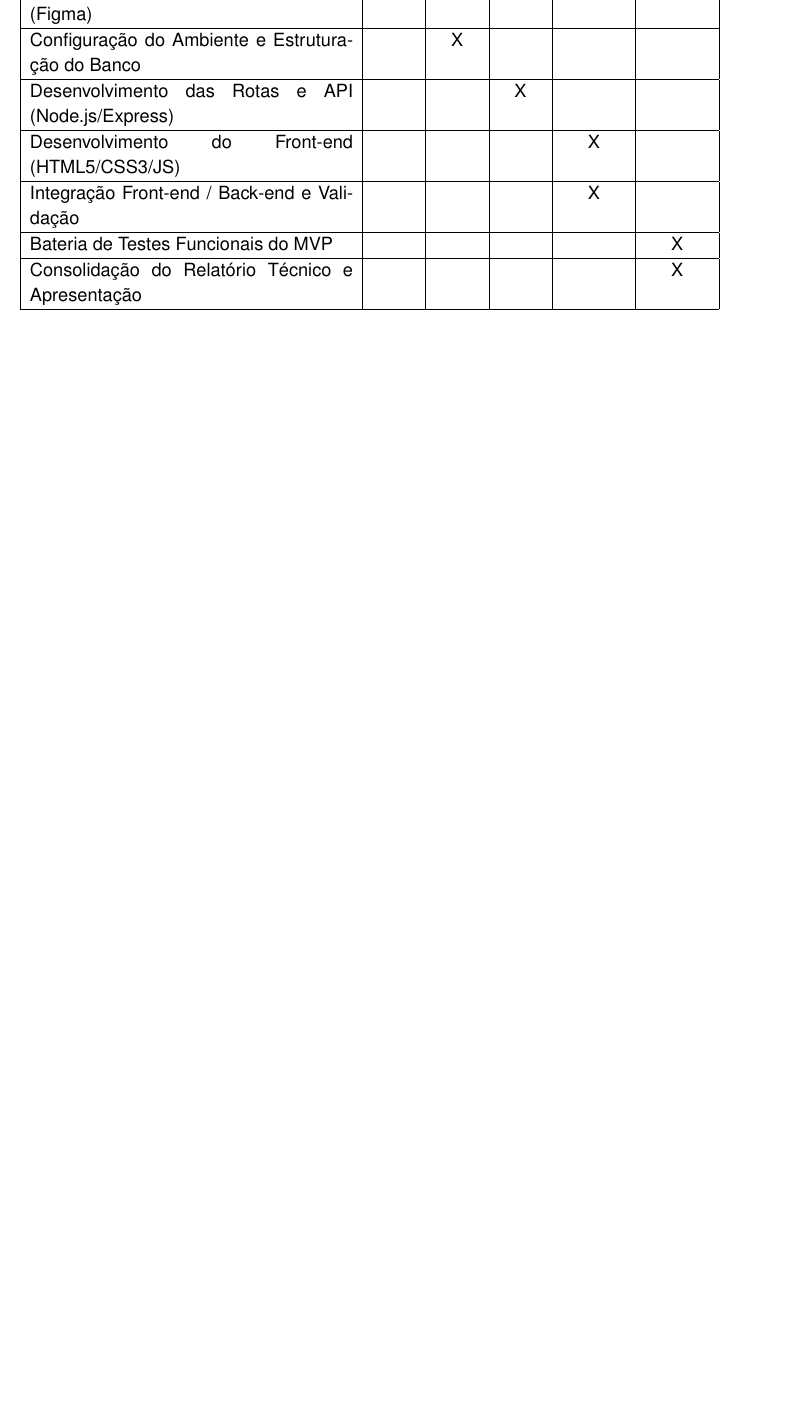
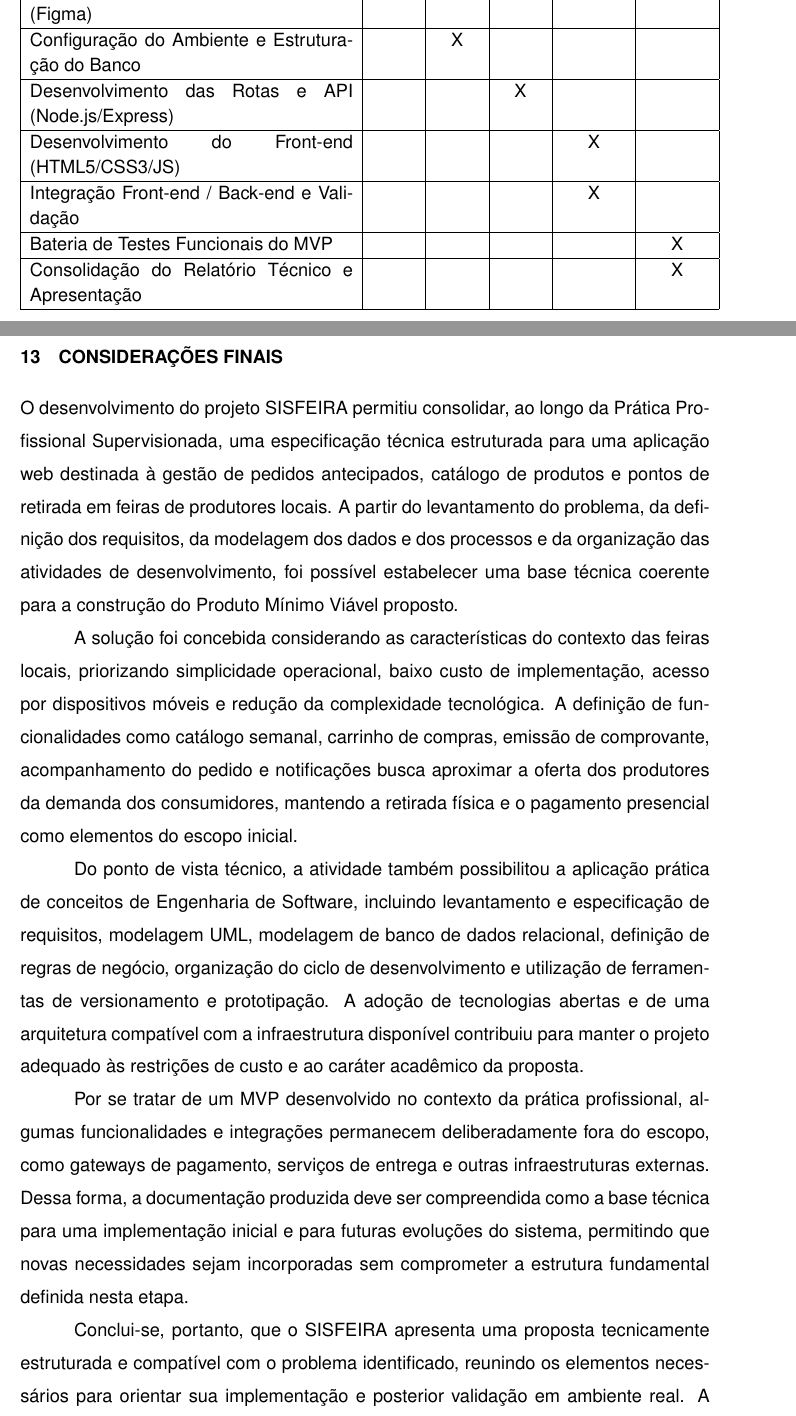
Before and after one commit to PauloVNM/SISFEIRA, a LaTeX document (docs/Documentacao/Documentacao.tex): part of page 36 of 40 before the commit and two parts of pages 36 and 37 of 42 after it, the two joined at a grey line, cut so that both start at the same text, the shorter picture padded with empty space. Compiled offline with pdfLaTeX.

Commit message:
docs: Auto-commit: 2026-09-04 03:50:52

```diff
--- a/docs/Documentacao/Documentacao.tex
+++ b/docs/Documentacao/Documentacao.tex
@@ -1448,7 +1448,25 @@ Consolidação do Relatório Técnico e Apresentação & & & & & X \\ \hline
 \newpage
 
 % ------------------------------------------------------------------------------
-% 13. REFERÊNCIAS
+% 13. CONSIDERAÇÕES FINAIS
+% ------------------------------------------------------------------------------
+
+\section{Considerações Finais}
+
+O desenvolvimento do projeto SISFEIRA permitiu consolidar, ao longo da Prática Profissional Supervisionada, uma especificação técnica estruturada para uma aplicação web destinada à gestão de pedidos antecipados, catálogo de produtos e pontos de retirada em feiras de produtores locais. A partir do levantamento do problema, da definição dos requisitos, da modelagem dos dados e dos processos e da organização das atividades de desenvolvimento, foi possível estabelecer uma base técnica coerente para a construção do Produto Mínimo Viável proposto.
+
+A solução foi concebida considerando as características do contexto das feiras locais, priorizando simplicidade operacional, baixo custo de implementação, acesso por dispositivos móveis e redução da complexidade tecnológica. A definição de funcionalidades como catálogo semanal, carrinho de compras, emissão de comprovante, acompanhamento do pedido e notificações busca aproximar a oferta dos produtores da demanda dos consumidores, mantendo a retirada física e o pagamento presencial como elementos do escopo inicial.
+
+Do ponto de vista técnico, a atividade também possibilitou a aplicação prática de conceitos de Engenharia de Software, incluindo levantamento e especificação de requisitos, modelagem UML, modelagem de banco de dados relacional, definição de regras de negócio, organização do ciclo de desenvolvimento e utilização de ferramentas de versionamento e prototipação. A adoção de tecnologias abertas e de uma arquitetura compatível com a infraestrutura disponível contribuiu para manter o projeto adequado às restrições de custo e ao caráter acadêmico da proposta.
+
+Por se tratar de um MVP desenvolvido no contexto da prática profissional, algumas funcionalidades e integrações permanecem deliberadamente fora do escopo, como gateways de pagamento, serviços de entrega e outras infraestruturas externas. Dessa forma, a documentação produzida deve ser compreendida como a base técnica para uma implementação inicial e para futuras evoluções do sistema, permitindo que novas necessidades sejam incorporadas sem comprometer a estrutura fundamental definida nesta etapa.
+
+Conclui-se, portanto, que o SISFEIRA apresenta uma proposta tecnicamente estruturada e compatível com o problema identificado, reunindo os elementos necessários para orientar sua implementação e posterior validação em ambiente real. A etapa realizada contribuiu não apenas para a definição do sistema, mas também para o desenvolvimento das competências práticas relacionadas à análise, modelagem, planejamento e documentação de soluções de software.
+
+\newpage
+
+% ------------------------------------------------------------------------------
+% 14. REFERÊNCIAS
 % ------------------------------------------------------------------------------
 
 \section{Referências}
```
Also changed, not shown: docs/Documentacao/Documentacao.tex (13 more changed lines), 2 other files.
